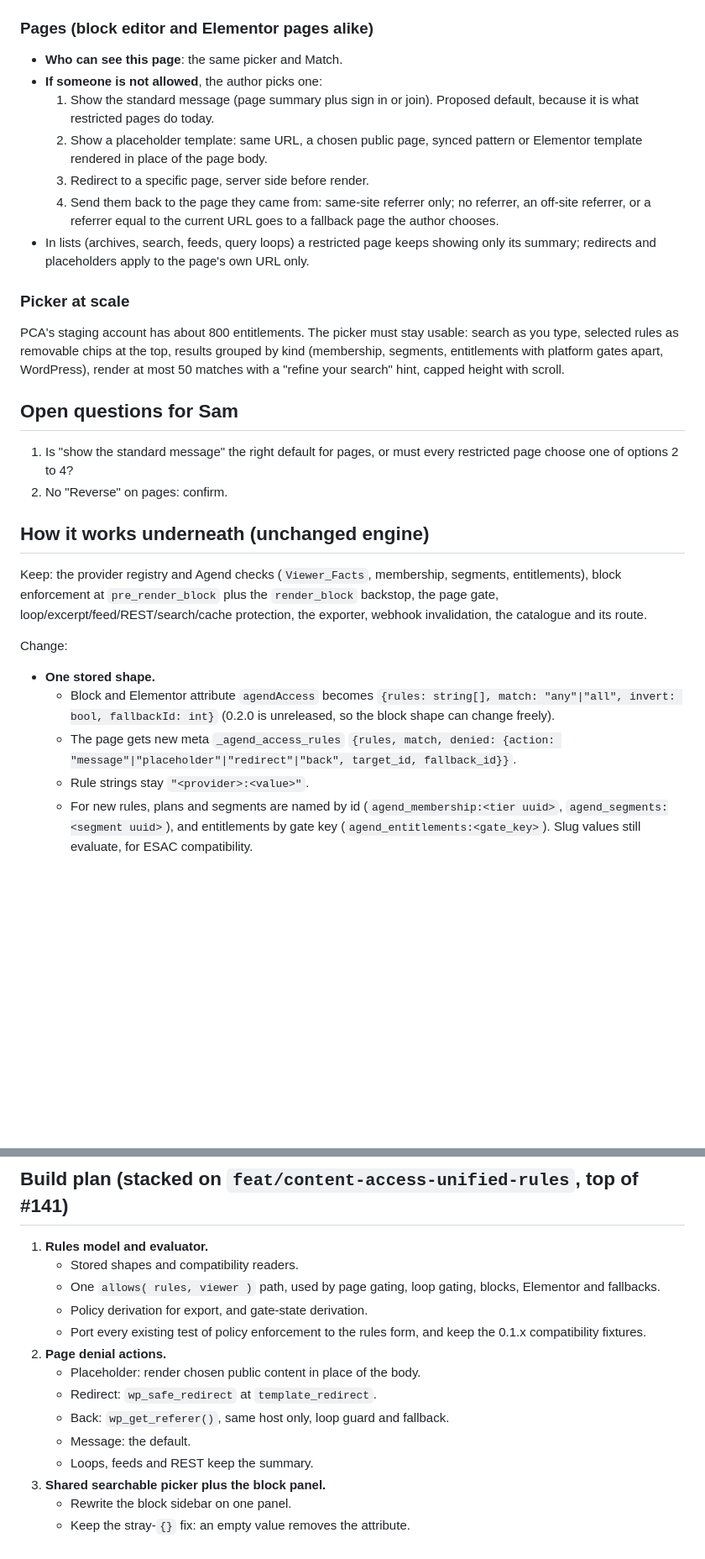
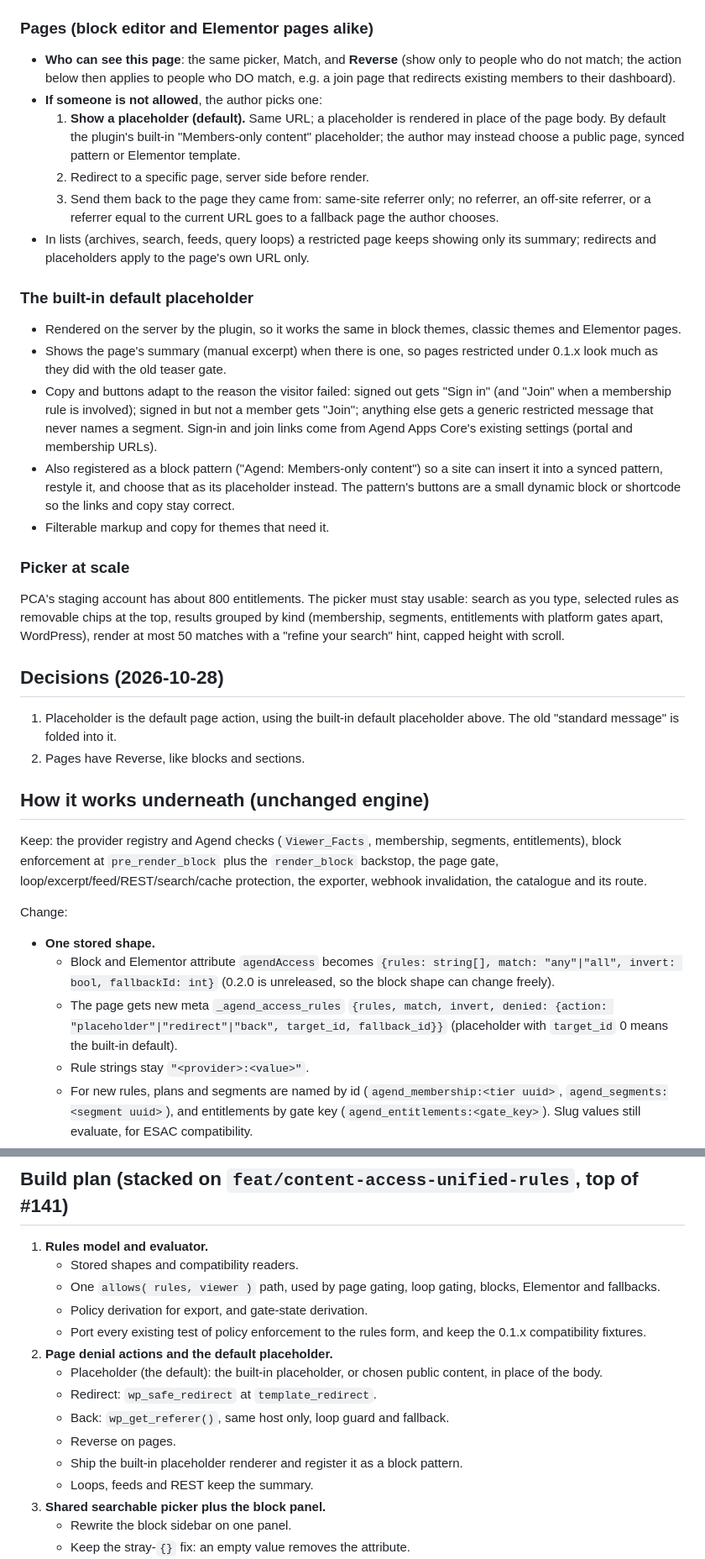
Before and after one commit to Agend-Systems/agend-wordpress-plugins, a Markdown page: docs/PLAN-content-access-unified-rules.md, 2 parts joined by grey strips. Shown at 84% size. Rendered like a GitHub page; blank space fills up the shorter version.

Commit message:
docs(agend-content-access): record the page placeholder default and page Reverse decisions
Placeholder becomes the default page action, rendered by a built-in
members-only placeholder that ships with the plugin and is also offered
as a block pattern. Pages get Reverse like blocks and sections.

Co-Authored-By: Claude Opus 5.5 <noreply@anthropic.com>

```diff
--- a/docs/PLAN-content-access-unified-rules.md
+++ b/docs/PLAN-content-access-unified-rules.md
@@ -33,19 +33,38 @@ it, fail closed.**
 
 ### Pages (block editor and Elementor pages alike)
 
-- **Who can see this page**: the same picker and Match.
+- **Who can see this page**: the same picker, Match, and **Reverse** (show only
+  to people who do not match; the action below then applies to people who DO
+  match, e.g. a join page that redirects existing members to their dashboard).
 - **If someone is not allowed**, the author picks one:
-  1. Show the standard message (page summary plus sign in or join). Proposed
-     default, because it is what restricted pages do today.
-  2. Show a placeholder template: same URL, a chosen public page, synced
-     pattern or Elementor template rendered in place of the page body.
-  3. Redirect to a specific page, server side before render.
-  4. Send them back to the page they came from: same-site referrer only; no
+  1. **Show a placeholder (default).** Same URL; a placeholder is rendered in
+     place of the page body. By default the plugin's built-in "Members-only
+     content" placeholder; the author may instead choose a public page, synced
+     pattern or Elementor template.
+  2. Redirect to a specific page, server side before render.
+  3. Send them back to the page they came from: same-site referrer only; no
      referrer, an off-site referrer, or a referrer equal to the current URL goes
      to a fallback page the author chooses.
 - In lists (archives, search, feeds, query loops) a restricted page keeps
   showing only its summary; redirects and placeholders apply to the page's own
   URL only.
+
+### The built-in default placeholder
+
+- Rendered on the server by the plugin, so it works the same in block themes,
+  classic themes and Elementor pages.
+- Shows the page's summary (manual excerpt) when there is one, so pages
+  restricted under 0.1.x look much as they did with the old teaser gate.
+- Copy and buttons adapt to the reason the visitor failed: signed out gets
+  "Sign in" (and "Join" when a membership rule is involved); signed in but not a
+  member gets "Join"; anything else gets a generic restricted message that never
+  names a segment. Sign-in and join links come from Agend Apps Core's existing
+  settings (portal and membership URLs).
+- Also registered as a block pattern ("Agend: Members-only content") so a site
+  can insert it into a synced pattern, restyle it, and choose that as its
+  placeholder instead. The pattern's buttons are a small dynamic block or
+  shortcode so the links and copy stay correct.
+- Filterable markup and copy for themes that need it.
 
 ### Picker at scale
 
@@ -55,11 +74,11 @@ grouped by kind (membership, segments, entitlements with platform gates apart,
 WordPress), render at most 50 matches with a "refine your search" hint, capped
 height with scroll.
 
-## Open questions for Sam
+## Decisions (2026-10-28)
 
-1. Is "show the standard message" the right default for pages, or must every
-   restricted page choose one of options 2 to 4?
-2. No "Reverse" on pages: confirm.
+1. Placeholder is the default page action, using the built-in default
+   placeholder above. The old "standard message" is folded into it.
+2. Pages have Reverse, like blocks and sections.
 
 ## How it works underneath (unchanged engine)
 
@@ -72,7 +91,7 @@ Change:
 
 - **One stored shape.**
   - Block and Elementor attribute `agendAccess` becomes `{rules: string[], match: "any"|"all", invert: bool, fallbackId: int}` (0.2.0 is unreleased, so the block shape can change freely).
-  - The page gets new meta `_agend_access_rules` `{rules, match, denied: {action: "message"|"placeholder"|"redirect"|"back", target_id, fallback_id}}`.
+  - The page gets new meta `_agend_access_rules` `{rules, match, invert, denied: {action: "placeholder"|"redirect"|"back", target_id, fallback_id}}` (placeholder with `target_id` 0 means the built-in default).
   - Rule strings stay `"<provider>:<value>"`.
   - For new rules, plans and segments are named by id (`agend_membership:<tier uuid>`, `agend_segments:<segment uuid>`), and entitlements by gate key (`agend_entitlements:<gate_key>`). Slug values still evaluate, for ESAC compatibility.
 - **One evaluator.** Rules go to allow or deny via the existing condition engine. It fails closed: an unknown provider, a lookup failure or a malformed rule all deny, and an inverted rule over an unknown denies too.
@@ -93,11 +112,12 @@ Change:
    - One `allows( rules, viewer )` path, used by page gating, loop gating, blocks, Elementor and fallbacks.
    - Policy derivation for export, and gate-state derivation.
    - Port every existing test of policy enforcement to the rules form, and keep the 0.1.x compatibility fixtures.
-2. **Page denial actions.**
-   - Placeholder: render chosen public content in place of the body.
+2. **Page denial actions and the default placeholder.**
+   - Placeholder (the default): the built-in placeholder, or chosen public content, in place of the body.
    - Redirect: `wp_safe_redirect` at `template_redirect`.
    - Back: `wp_get_referer()`, same host only, loop guard and fallback.
-   - Message: the default.
+   - Reverse on pages.
+   - Ship the built-in placeholder renderer and register it as a block pattern.
    - Loops, feeds and REST keep the summary.
 3. **Shared searchable picker plus the block panel.**
    - Rewrite the block sidebar on one panel.
```
Also changed, not shown: other parts of docs/PLAN-content-access-unified-rules.md (+1 -1 lines).
